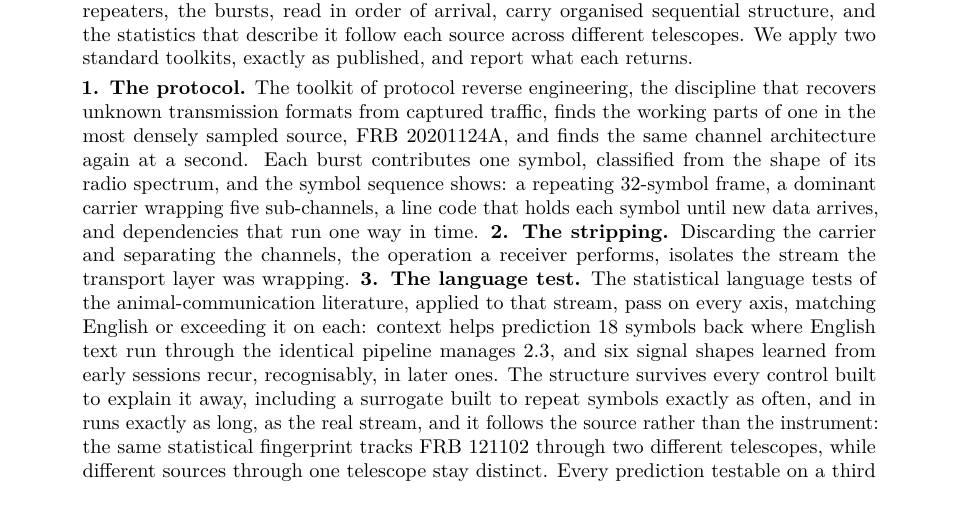
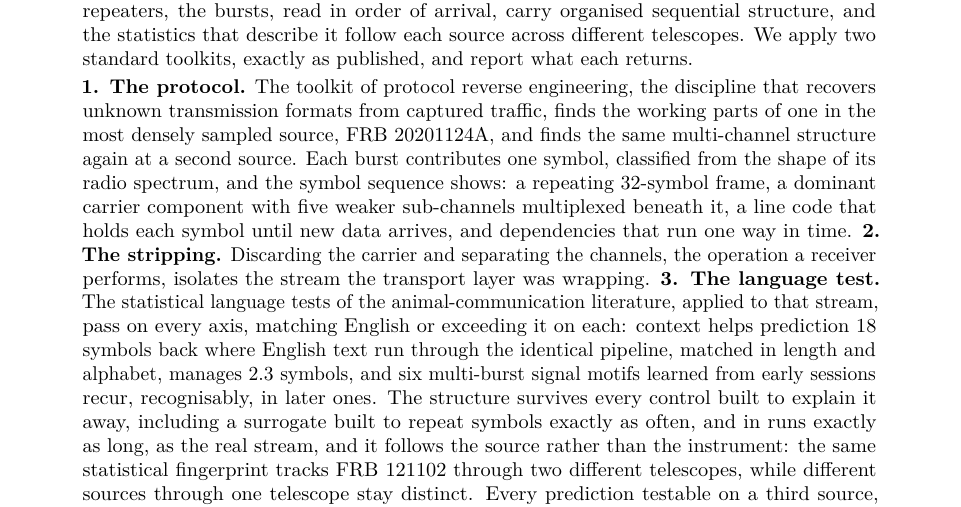
Before and after one commit to SteamPunkPhysics/FRB-Transport-Protocol-Reanalysis, a LaTeX paper (paper_crossdisciplinary.tex): part of page 1 of 33, cut so that both start at the same text. Compiled offline with pdfLaTeX.

Commit message:
Pass 26 (deposit-final): cross-discipline reader fixes to the abstract

```diff
--- a/paper_crossdisciplinary.tex
+++ b/paper_crossdisciplinary.tex
@@ -65,10 +65,12 @@ published, and report what each returns.
 \textbf{1. The protocol.} The toolkit of protocol reverse engineering, the
 discipline that recovers unknown transmission formats from captured traffic,
 finds the working parts of one in the most densely sampled source,
-FRB~20201124A, and finds the same channel architecture again at a second. Each
+FRB~20201124A, and finds the same multi-channel structure again at a second
+source. Each
 burst contributes one symbol, classified from the shape of its radio spectrum,
 and the symbol sequence shows: a
-repeating 32-symbol frame, a dominant carrier wrapping five sub-channels, a
+repeating 32-symbol frame, a dominant carrier component with five weaker
+sub-channels multiplexed beneath it, a
 line code that holds each symbol until new data arrives, and dependencies that
 run one way in time. \textbf{2. The stripping.} Discarding the carrier and
 separating the channels, the operation a receiver performs, isolates the
@@ -76,7 +78,8 @@ stream the transport layer was wrapping. \textbf{3. The language test.} The
 statistical language tests of the animal-communication literature, applied to
 that stream, pass on every axis, matching English or exceeding it on each:
 context helps prediction 18 symbols back where English text run through the
-identical pipeline manages 2.3, and six signal shapes learned from early
+identical pipeline, matched in length and alphabet, manages 2.3 symbols, and
+six multi-burst signal motifs learned from early
 sessions recur, recognisably, in later ones. The structure survives every
 control built to explain it away, including a surrogate built to repeat
 symbols exactly as often, and in runs exactly as long, as the real stream, and
```
Also changed, not shown: paper_crossdisciplinary.pdf.
